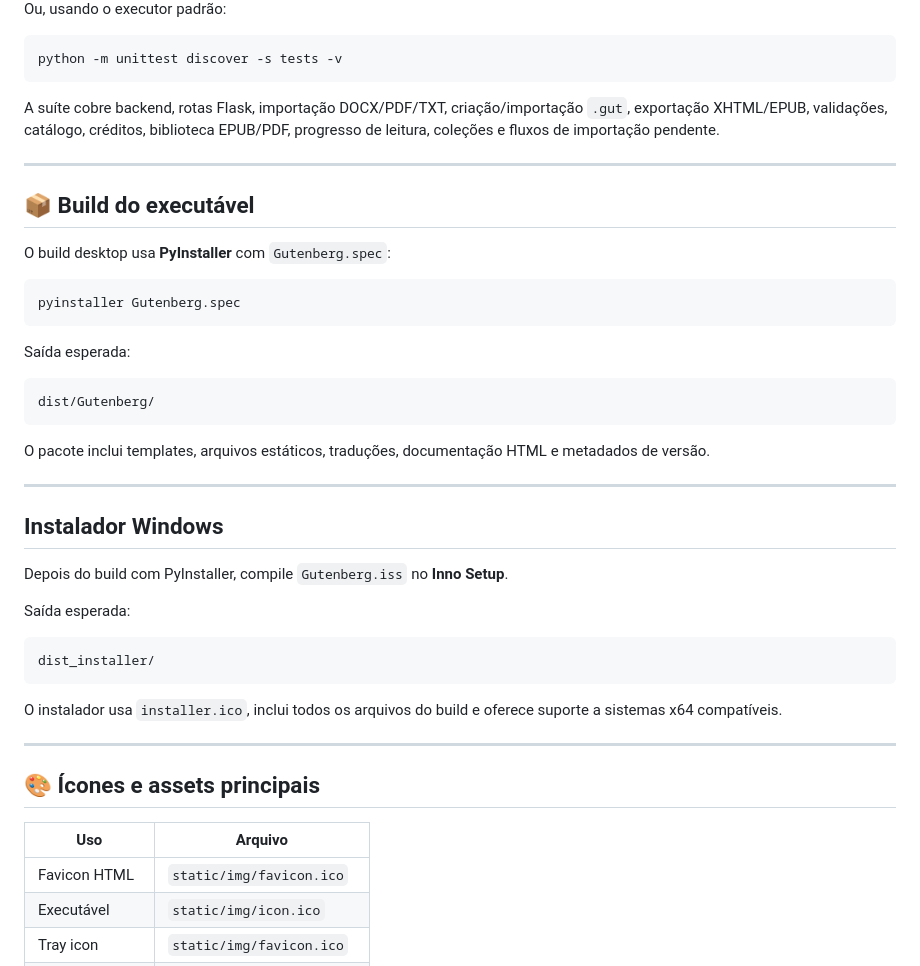
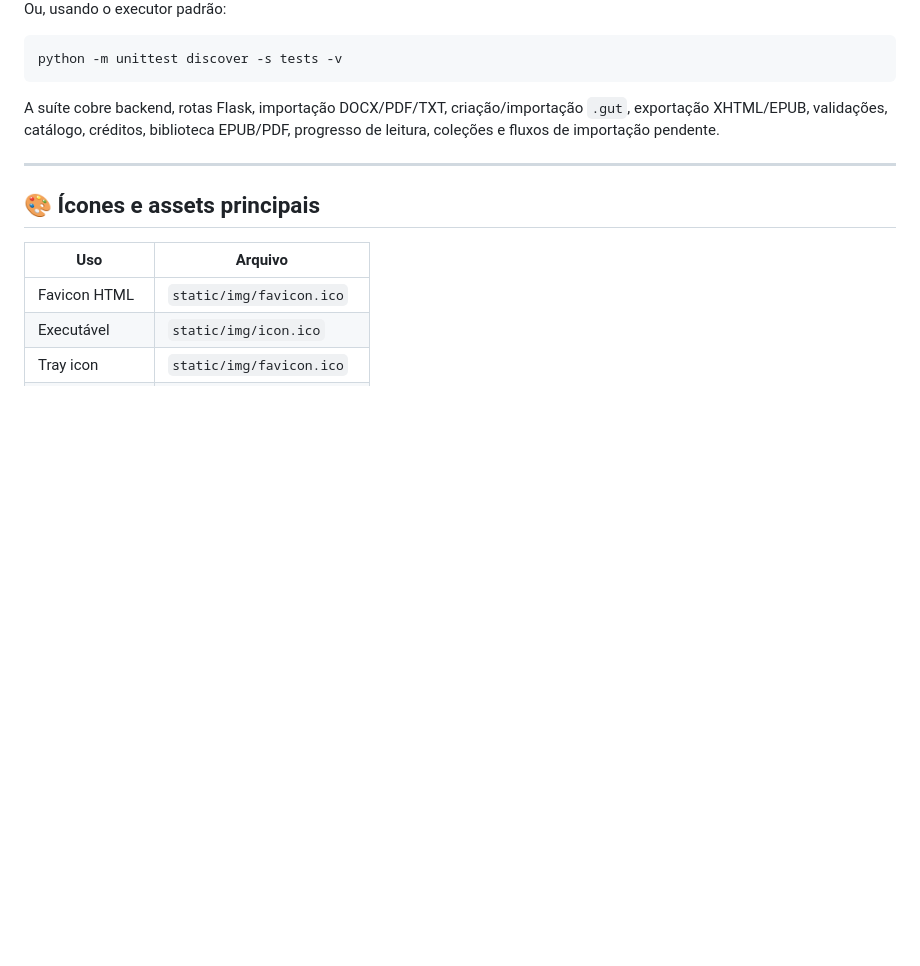
Before and after one commit to no-strand/gutenberg, a Markdown page: README.md, the part around the change. Rendered like a GitHub page; blank space fills up the shorter version.

````diff
--- a/README.md
+++ b/README.md
@@ -127,38 +127,6 @@ A suíte cobre backend, rotas Flask, importação DOCX/PDF/TXT, criação/import
 
 ---
 
-## 📦 Build do executável
-
-O build desktop usa **PyInstaller** com `Gutenberg.spec`:
-
-```bash
-pyinstaller Gutenberg.spec
-```
-
-Saída esperada:
-
-```text
-dist/Gutenberg/
-```
-
-O pacote inclui templates, arquivos estáticos, traduções, documentação HTML e metadados de versão.
-
----
-
-## Instalador Windows
-
-Depois do build com PyInstaller, compile `Gutenberg.iss` no **Inno Setup**.
-
-Saída esperada:
-
-```text
-dist_installer/
-```
-
-O instalador usa `installer.ico`, inclui todos os arquivos do build e oferece suporte a sistemas x64 compatíveis.
-
----
-
 ## 🎨 Ícones e assets principais
 
 | Uso | Arquivo |
````
